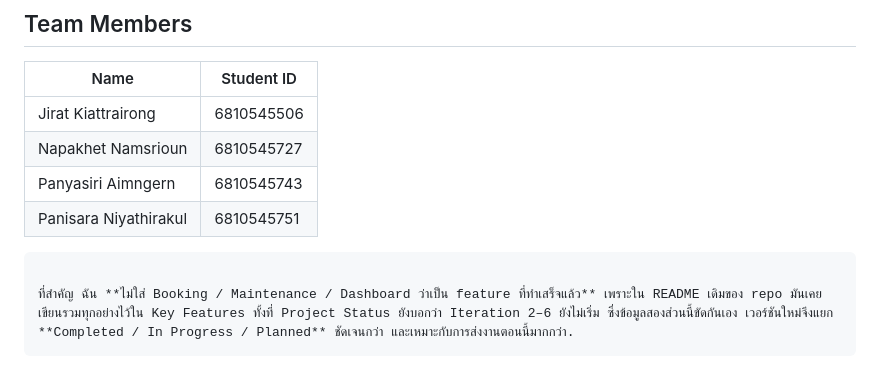
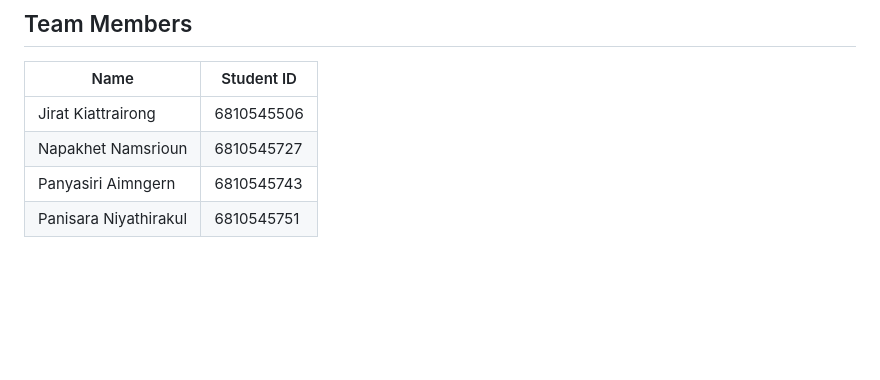
Before and after one commit to Ultrasmoot/Ultrasmooth, a Markdown page: README.md, the part around the change. GitHub-like rendering; blank space fills up the shorter version.

Commit message:
sprint 2 - update readme.md

````diff
--- a/README.md
+++ b/README.md
@@ -299,8 +299,3 @@ source/
 | Napakhet Namsrioun    | 6810545727 |
 | Panyasiri Aimngern    | 6810545743 |
 | Panisara Niyathirakul | 6810545751 |
-
-```
-
-ที่สำคัญ ฉัน **ไม่ใส่ Booking / Maintenance / Dashboard ว่าเป็น feature ที่ทำเสร็จแล้ว** เพราะใน README เดิมของ repo มันเคยเขียนรวมทุกอย่างไว้ใน Key Features ทั้งที่ Project Status ยังบอกว่า Iteration 2–6 ยังไม่เริ่ม ซึ่งข้อมูลสองส่วนนี้ขัดกันเอง เวอร์ชันใหม่จึงแยก **Completed / In Progress / Planned** ชัดเจนกว่า และเหมาะกับการส่งงานตอนนี้มากกว่า.
-```
````
